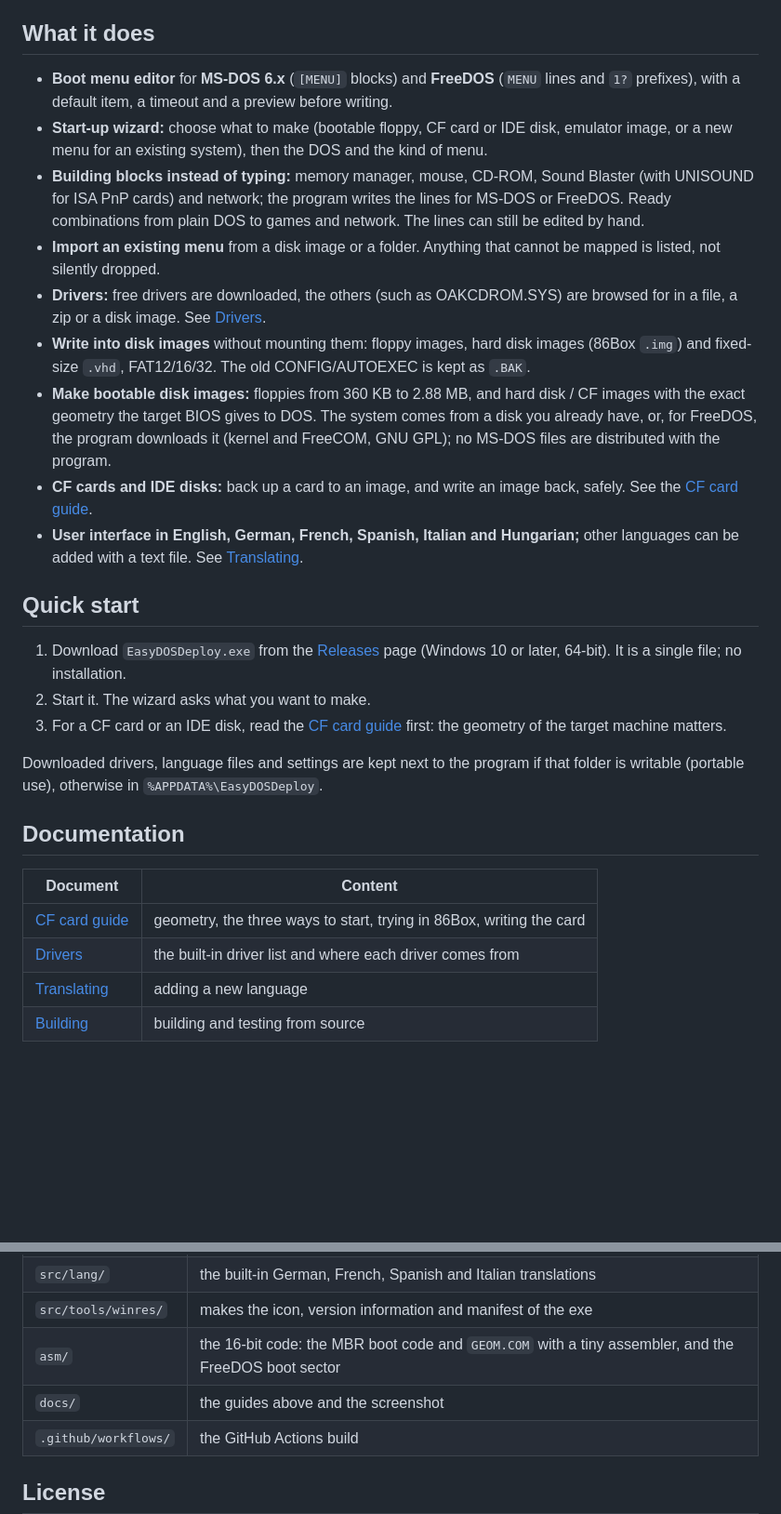
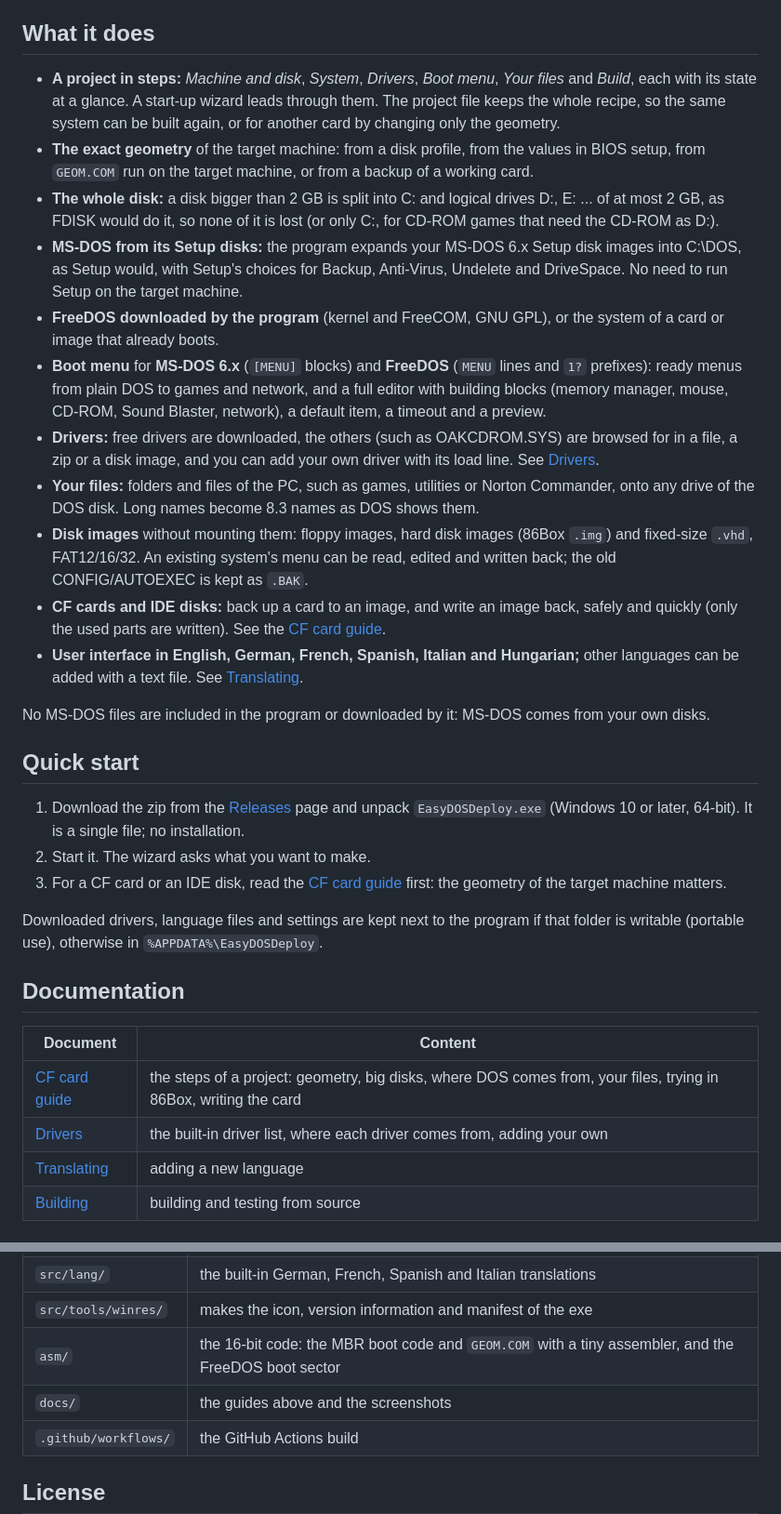
Before and after one commit to HunOmegared/Easy-DOS-Deploy, a Markdown page: README.md, 2 parts joined by grey strips. Shown at 93% size. GitHub-like rendering; blank space fills up the shorter version.

```diff
--- a/README.md
+++ b/README.md
@@ -37,38 +43,52 @@ machines have not been tested on real hardware yet.
 
 ## What it does
 
-* **Boot menu editor** for **MS-DOS 6.x** (`[MENU]` blocks) and **FreeDOS**
-  (`MENU` lines and `1?` prefixes), with a default item, a timeout and a
-  preview before writing.
-* **Start-up wizard:** choose what to make (bootable floppy, CF card or IDE
-  disk, emulator image, or a new menu for an existing system), then the DOS and
-  the kind of menu.
-* **Building blocks instead of typing:** memory manager, mouse, CD-ROM, Sound
-  Blaster (with UNISOUND for ISA PnP cards) and network; the program writes the
-  lines for MS-DOS or FreeDOS. Ready combinations from plain DOS to games and
-  network. The lines can still be edited by hand.
-* **Import an existing menu** from a disk image or a folder. Anything that
-  cannot be mapped is listed, not silently dropped.
+* **A project in steps:** *Machine and disk*, *System*, *Drivers*, *Boot
+  menu*, *Your files* and *Build*, each with its state at a glance. A
+  start-up wizard leads through them. The project file keeps the whole
+  recipe, so the same system can be built again, or for another card by
+  changing only the geometry.
+* **The exact geometry** of the target machine: from a disk profile, from
+  the values in BIOS setup, from `GEOM.COM` run on the target machine, or
+  from a backup of a working card.
+* **The whole disk:** a disk bigger than 2 GB is split into C: and logical
+  drives D:, E: ... of at most 2 GB, as FDISK would do it, so none of it is
+  lost (or only C:, for CD-ROM games that need the CD-ROM as D:).
+* **MS-DOS from its Setup disks:** the program expands your MS-DOS 6.x Setup
+  disk images into C:\DOS, as Setup would, with Setup's choices for Backup,
+  Anti-Virus, Undelete and DriveSpace. No need to run Setup on the target
+  machine.
+* **FreeDOS downloaded by the program** (kernel and FreeCOM, GNU GPL), or the
+  system of a card or image that already boots.
+* **Boot menu** for **MS-DOS 6.x** (`[MENU]` blocks) and **FreeDOS** (`MENU`
+  lines and `1?` prefixes): ready menus from plain DOS to games and network,
+  and a full editor with building blocks (memory manager, mouse, CD-ROM,
+  Sound Blaster, network), a default item, a timeout and a preview.
 * **Drivers:** free drivers are downloaded, the others (such as OAKCDROM.SYS)
-  are browsed for in a file, a zip or a disk image. See [Drivers](docs/DRIVERS.md).
-* **Write into disk images** without mounting them: floppy images, hard disk
-  images (86Box `.img`) and fixed-size `.vhd`, FAT12/16/32. The old
-  CONFIG/AUTOEXEC is kept as `.BAK`.
-* **Make bootable disk images:** floppies from 360 KB to 2.88 MB, and hard disk
-  / CF images with the exact geometry the target BIOS gives to DOS. The system
-  comes from a disk you already have, or, for FreeDOS, the program downloads
-  it (kernel and FreeCOM, GNU GPL); no MS-DOS files are distributed with the
-  program.
+  are browsed for in a file, a zip or a disk image, and you can add your own
+  driver with its load line. See [Drivers](docs/DRIVERS.md).
+* **Your files:** folders and files of the PC, such as games, utilities or
+  Norton Commander, onto any drive of the DOS disk. Long names become 8.3
+  names as DOS shows them.
+* **Disk images** without mounting them: floppy images, hard disk images
+  (86Box `.img`) and fixed-size `.vhd`, FAT12/16/32. An existing system's
+  menu can be read, edited and written back; the old CONFIG/AUTOEXEC is kept
+  as `.BAK`.
 * **CF cards and IDE disks:** back up a card to an image, and write an image
-  back, safely. See the [CF card guide](docs/CF-GUIDE.md).
+  back, safely and quickly (only the used parts are written). See the
+  [CF card guide](docs/CF-GUIDE.md).
 * **User interface in English, German, French, Spanish, Italian and
   Hungarian;** other languages can be added with a text file. See
   [Translating](docs/TRANSLATING.md).
 
+No MS-DOS files are included in the program or downloaded by it: MS-DOS
+comes from your own disks.
+
 ## Quick start
 
-1. Download `EasyDOSDeploy.exe` from the [Releases](../../releases) page (Windows 10
-   or later, 64-bit). It is a single file; no installation.
+1. Download the zip from the [Releases](../../releases) page and unpack
+   `EasyDOSDeploy.exe` (Windows 10 or later, 64-bit). It is a single file; no
+   installation.
 2. Start it. The wizard asks what you want to make.
 3. For a CF card or an IDE disk, read the [CF card guide](docs/CF-GUIDE.md)
    first: the geometry of the target machine matters.
@@ -81,8 +101,8 @@ that folder is writable (portable use), otherwise in
 
 | Document | Content |
 |---|---|
-| [CF card guide](docs/CF-GUIDE.md) | geometry, the three ways to start, trying in 86Box, writing the card |
-| [Drivers](docs/DRIVERS.md) | the built-in driver list and where each driver comes from |
+| [CF card guide](docs/CF-GUIDE.md) | the steps of a project: geometry, big disks, where DOS comes from, your files, trying in 86Box, writing the card |
+| [Drivers](docs/DRIVERS.md) | the built-in driver list, where each driver comes from, adding your own |
 | [Translating](docs/TRANSLATING.md) | adding a new language |
 | [Building](docs/BUILDING.md) | building and testing from source |
 
@@ -94,7 +114,7 @@ that folder is writable (portable use), otherwise in
 | `src/lang/` | the built-in German, French, Spanish and Italian translations |
 | `src/tools/winres/` | makes the icon, version information and manifest of the exe |
 | `asm/` | the 16-bit code: the MBR boot code and `GEOM.COM` with a tiny assembler, and the FreeDOS boot sector |
-| `docs/` | the guides above and the screenshot |
+| `docs/` | the guides above and the screenshots |
 | `.github/workflows/` | the GitHub Actions build |
 
 ## License
```
Also changed, not shown: other parts of README.md (+26 -20 lines), docs/CF-GUIDE.md (+86 -54 lines), docs/DRIVERS.md (+24 -2 lines), docs/screenshot.png, docs/wizard.png, 10 other files.
